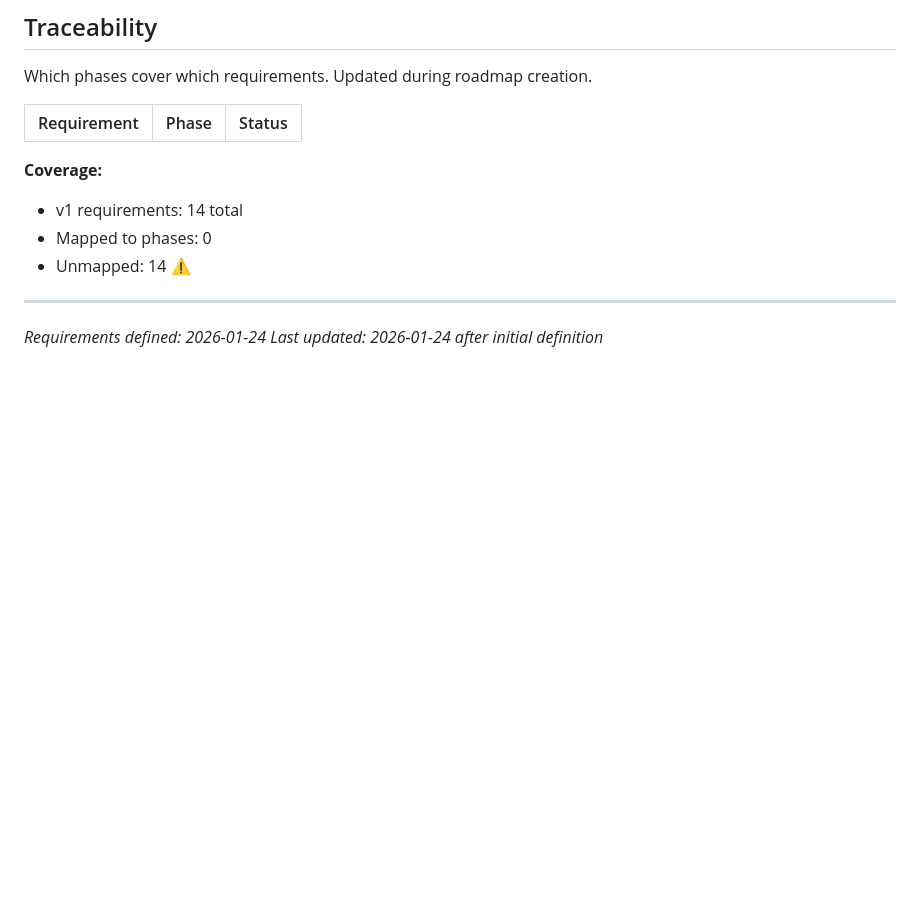
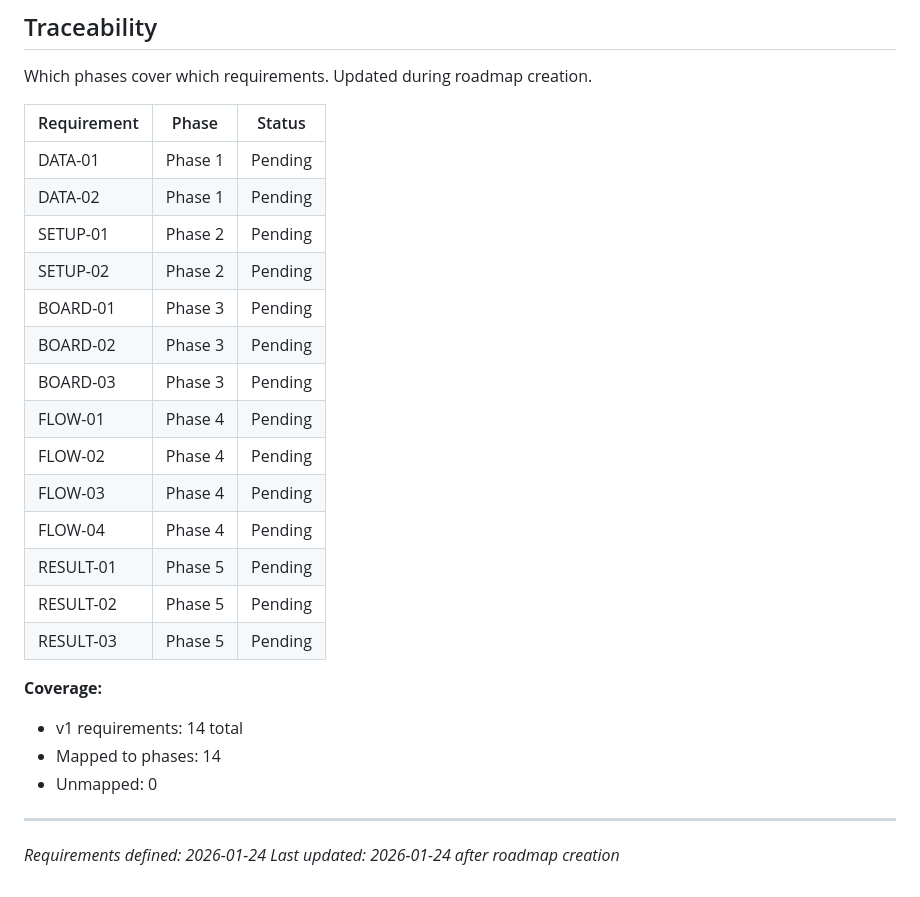
Before and after one commit to marcusschimizzi/mock-my-draft, a Markdown page: .planning/REQUIREMENTS.md, the part around the change. Drawn GitHub-style; blank space fills up the shorter version.

Commit message:
docs: create roadmap (5 phases)

```diff
--- a/.planning/REQUIREMENTS.md
+++ b/.planning/REQUIREMENTS.md
@@ -83,16 +83,30 @@ Explicitly excluded. Documented to prevent scope creep.
 
 Which phases cover which requirements. Updated during roadmap creation.
 
-| Requirement | Phase | Status |
-| ----------- | ----- | ------ |
+| Requirement | Phase   | Status  |
+| ----------- | ------- | ------- |
+| DATA-01     | Phase 1 | Pending |
+| DATA-02     | Phase 1 | Pending |
+| SETUP-01    | Phase 2 | Pending |
+| SETUP-02    | Phase 2 | Pending |
+| BOARD-01    | Phase 3 | Pending |
+| BOARD-02    | Phase 3 | Pending |
+| BOARD-03    | Phase 3 | Pending |
+| FLOW-01     | Phase 4 | Pending |
+| FLOW-02     | Phase 4 | Pending |
+| FLOW-03     | Phase 4 | Pending |
+| FLOW-04     | Phase 4 | Pending |
+| RESULT-01   | Phase 5 | Pending |
+| RESULT-02   | Phase 5 | Pending |
+| RESULT-03   | Phase 5 | Pending |
 
 **Coverage:**
 
 - v1 requirements: 14 total
-- Mapped to phases: 0
-- Unmapped: 14 ⚠️
+- Mapped to phases: 14
+- Unmapped: 0
 
 ---
 
 _Requirements defined: 2026-01-24_
-_Last updated: 2026-01-24 after initial definition_
+_Last updated: 2026-01-24 after roadmap creation_
```
Also changed, not shown: .planning/ROADMAP.md (added, +114 -0 lines), .planning/STATE.md (added, +65 -0 lines).
